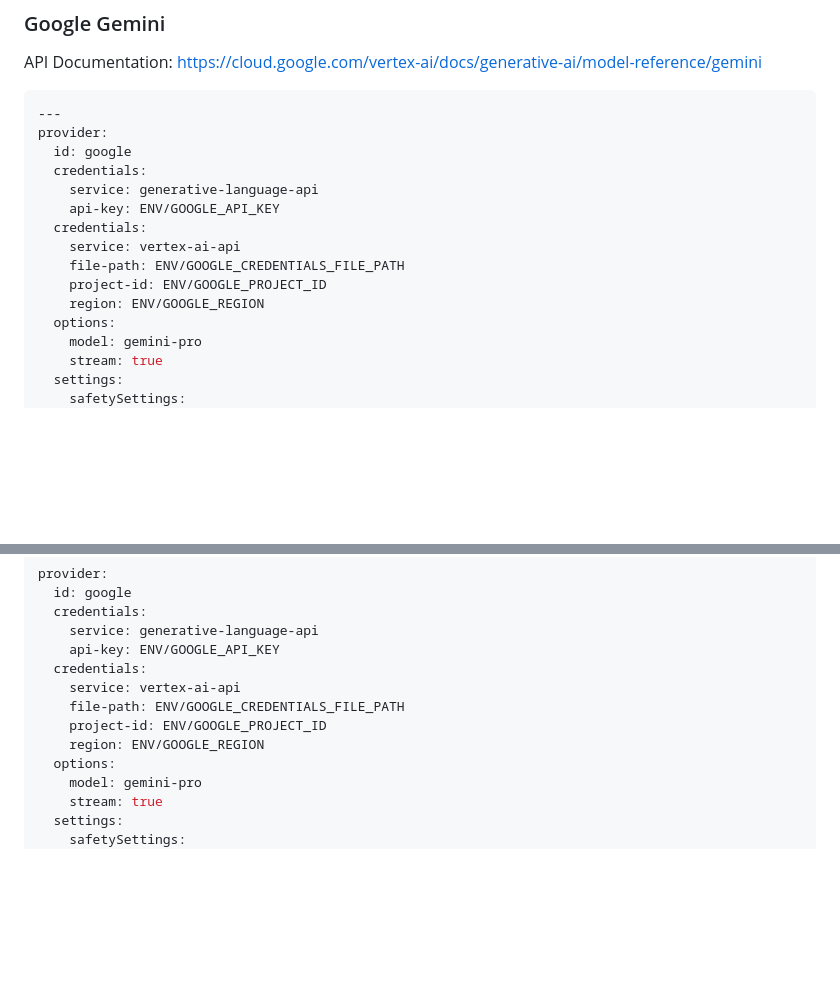
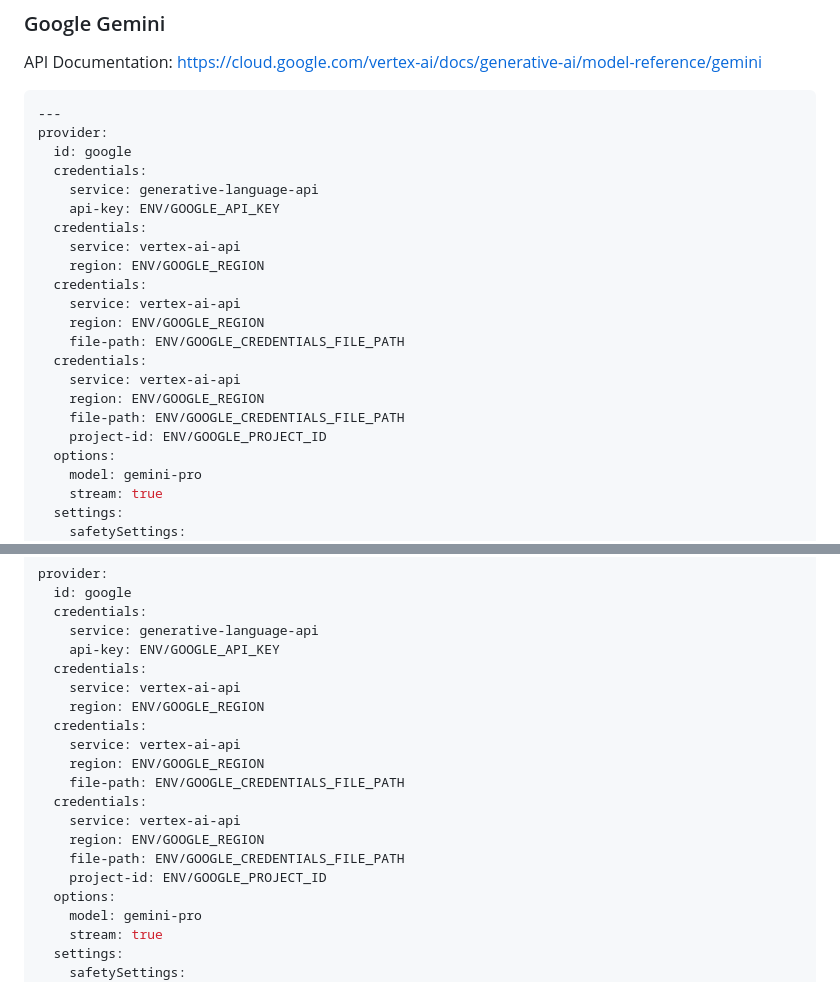
Before and after one commit to icebaker/nano-bots-spec, a Markdown page: docs/README.md, 2 parts joined by grey strips. GitHub-like rendering; blank space fills up the shorter version.

Commit message:
improving google credentials examples

```diff
--- a/docs/README.md
+++ b/docs/README.md
@@ -911,9 +911,16 @@ provider:
     api-key: ENV/GOOGLE_API_KEY
   credentials:
     service: vertex-ai-api
+    region: ENV/GOOGLE_REGION
+  credentials:
+    service: vertex-ai-api
+    region: ENV/GOOGLE_REGION
+    file-path: ENV/GOOGLE_CREDENTIALS_FILE_PATH
+  credentials:
+    service: vertex-ai-api
+    region: ENV/GOOGLE_REGION
     file-path: ENV/GOOGLE_CREDENTIALS_FILE_PATH
     project-id: ENV/GOOGLE_PROJECT_ID
-    region: ENV/GOOGLE_REGION
   options:
     model: gemini-pro
     stream: true
@@ -1373,9 +1380,16 @@ provider:
     api-key: ENV/GOOGLE_API_KEY
   credentials:
     service: vertex-ai-api
+    region: ENV/GOOGLE_REGION
+  credentials:
+    service: vertex-ai-api
+    region: ENV/GOOGLE_REGION
+    file-path: ENV/GOOGLE_CREDENTIALS_FILE_PATH
+  credentials:
+    service: vertex-ai-api
+    region: ENV/GOOGLE_REGION
     file-path: ENV/GOOGLE_CREDENTIALS_FILE_PATH
     project-id: ENV/GOOGLE_PROJECT_ID
-    region: ENV/GOOGLE_REGION
   options:
     model: gemini-pro
     stream: true
```
